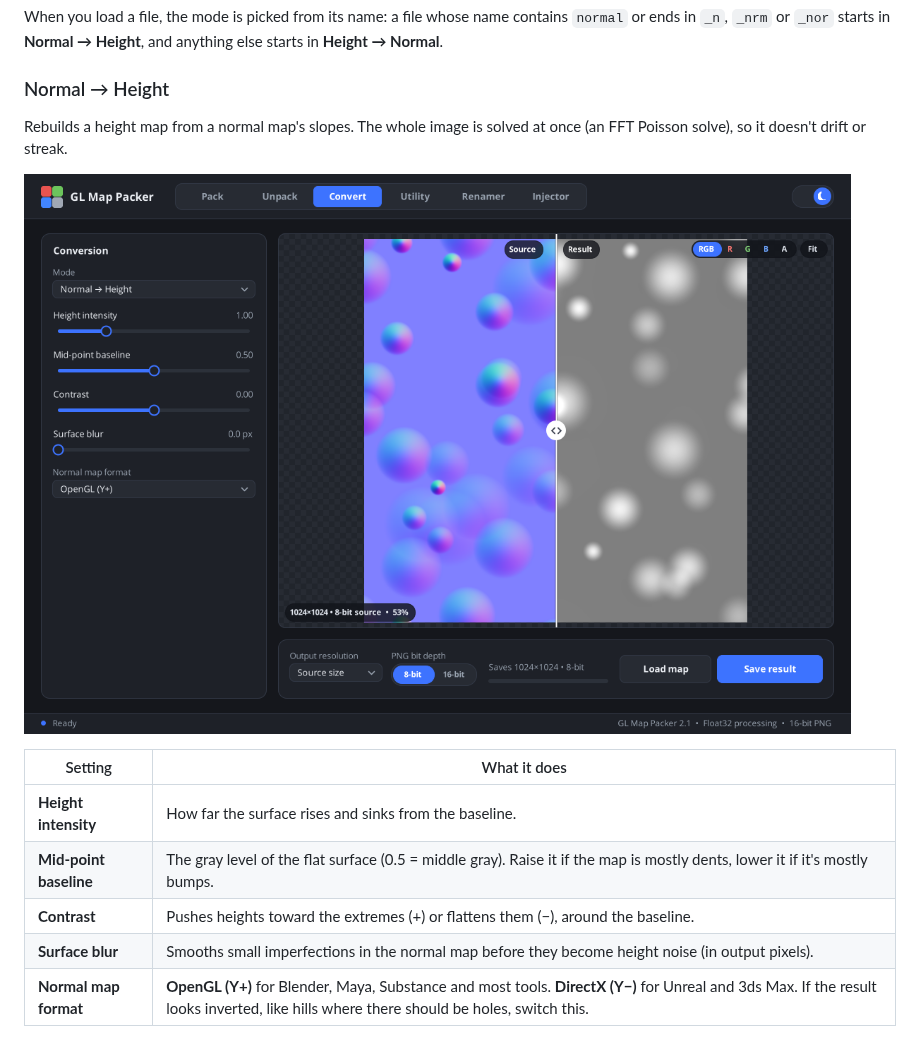
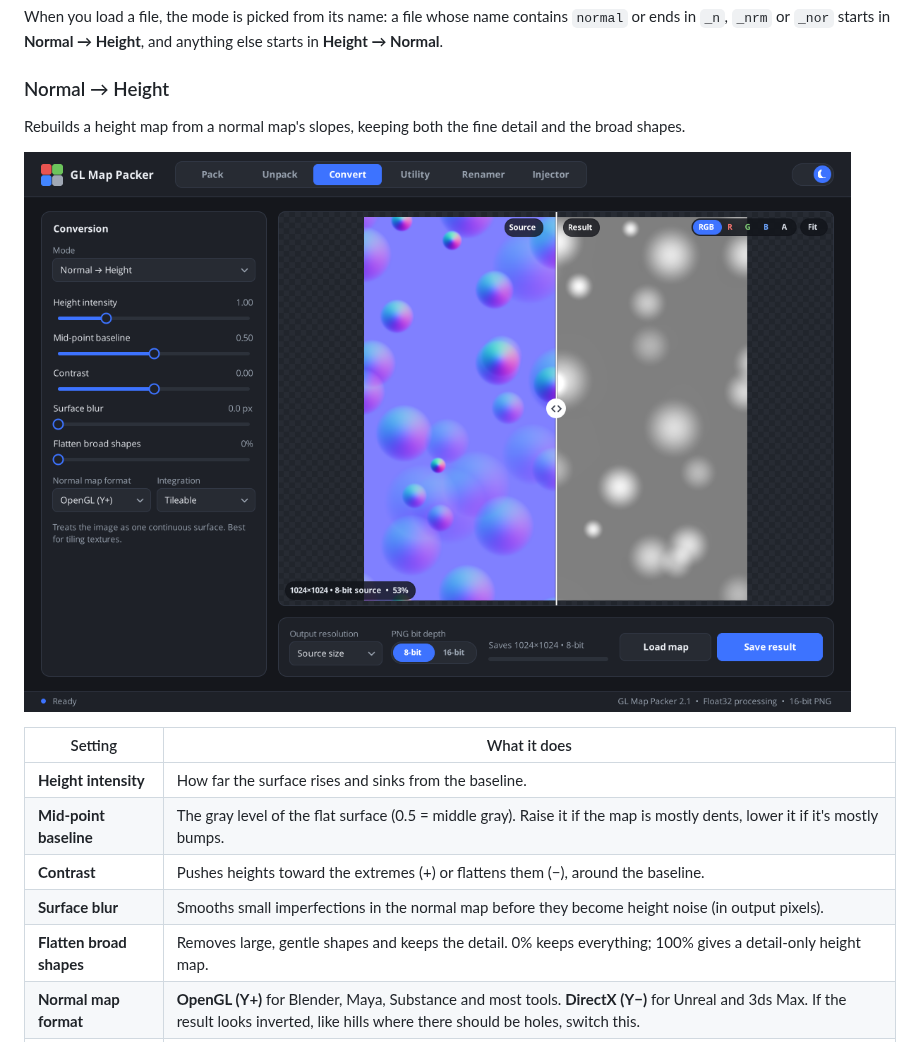
Before and after one commit to Jappomo/GL_FileRenamer, a Markdown page: docs/TUTORIAL.md, the part around one of its changes. Rendered like a GitHub page; pictures changed too: docs/images/convert-normal-to-height.png.

```diff
--- a/docs/TUTORIAL.md
+++ b/docs/TUTORIAL.md
@@ -81,7 +81,7 @@ When you load a file, the mode is picked from its name: a file whose name contai
 
 ### Normal → Height
 
-Rebuilds a height map from a normal map's slopes. The whole image is solved at once (an FFT Poisson solve), so it doesn't drift or streak.
+Rebuilds a height map from a normal map's slopes, keeping both the fine detail and the broad shapes.
 
 ![Normal to height](images/convert-normal-to-height.png)
 
@@ -91,4 +91,5 @@ Rebuilds a height map from a normal map's slopes. The whole image is solved at o
 | **Mid-point baseline** | The gray level of the flat surface (0.5 = middle gray). Raise it if the map is mostly dents, lower it if it's mostly bumps. |
 | **Contrast** | Pushes heights toward the extremes (+) or flattens them (−), around the baseline. |
 | **Surface blur** | Smooths small imperfections in the normal map before they become height noise (in output pixels). |
+| **Flatten broad shapes** | Removes large, gentle shapes and keeps the detail. 0% keeps everything; 100% gives a detail-only height map. |
 | **Normal map format** | **OpenGL (Y+)** for Blender, Maya, Substance and most tools. **DirectX (Y−)** for Unreal and 3ds Max. If the result looks inverted, like hills where there should be holes, switch this. |
```
Also changed, not shown: other parts of docs/TUTORIAL.md (+28 -0 lines), README.md (+6 -3 lines), releases/RELEASE_NOTES_2.1.md (+1 -0 lines), docs/images/convert-integration-mesh.png (added), docs/images/seam-compare.png (added), 9 other files.
